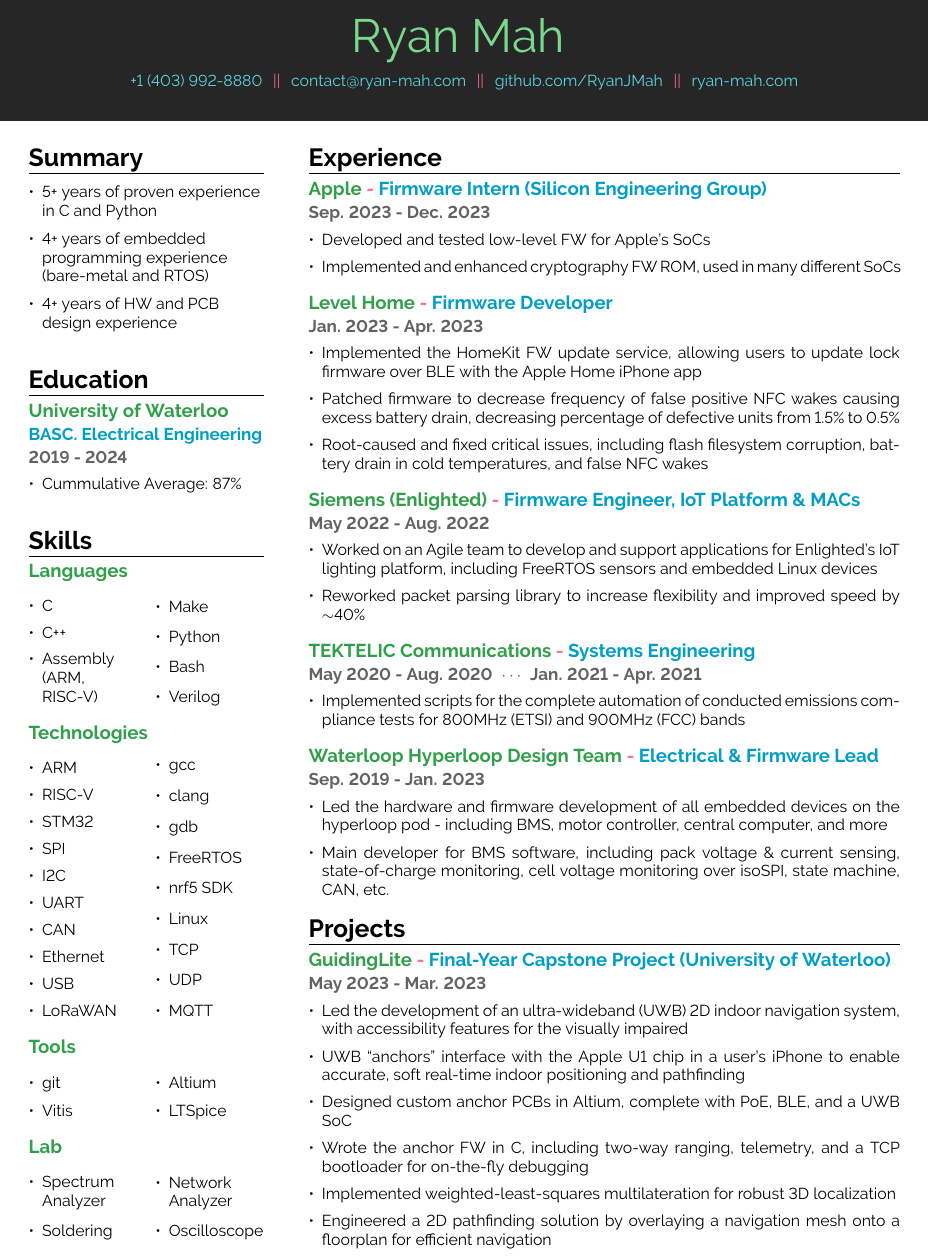
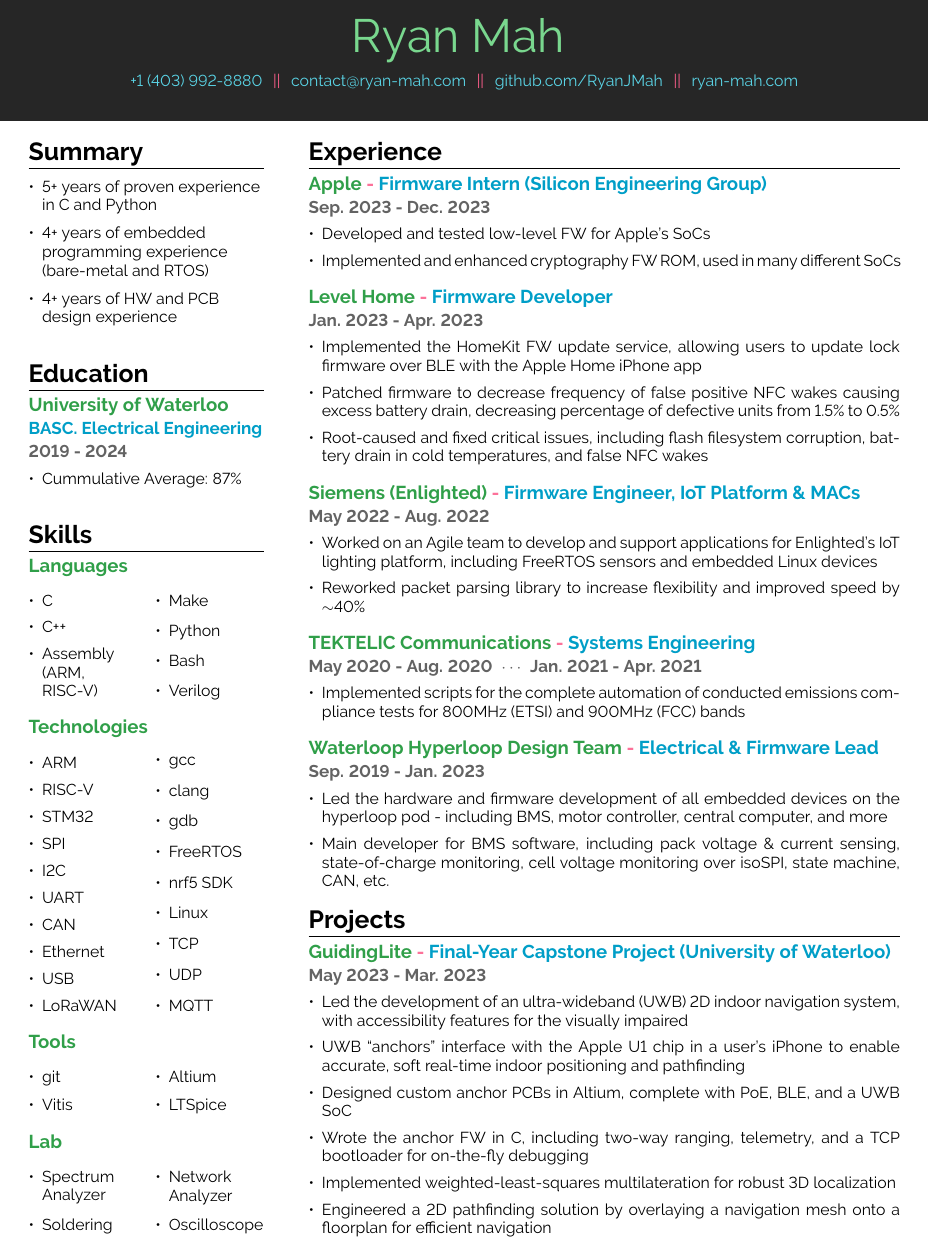
Before and after one commit to RyanJMah/LaTeX-Resume, a LaTeX document (main.tex): part of the page, cut so that both start at the same text. Compiled offline with pdfLaTeX.

Commit message:
formatting

```diff
--- a/main.tex
+++ b/main.tex
@@ -57,7 +57,7 @@
 
 % this has to be here so the paracols starts..
 \subsection*{}
-\vspace{1.75cm}
+\vspace{1.625cm}
 
 \setlength{\columnsep}{1cm}
 \columnratio{0.285}
```
Also changed, not shown: compiled/resume.pdf.
